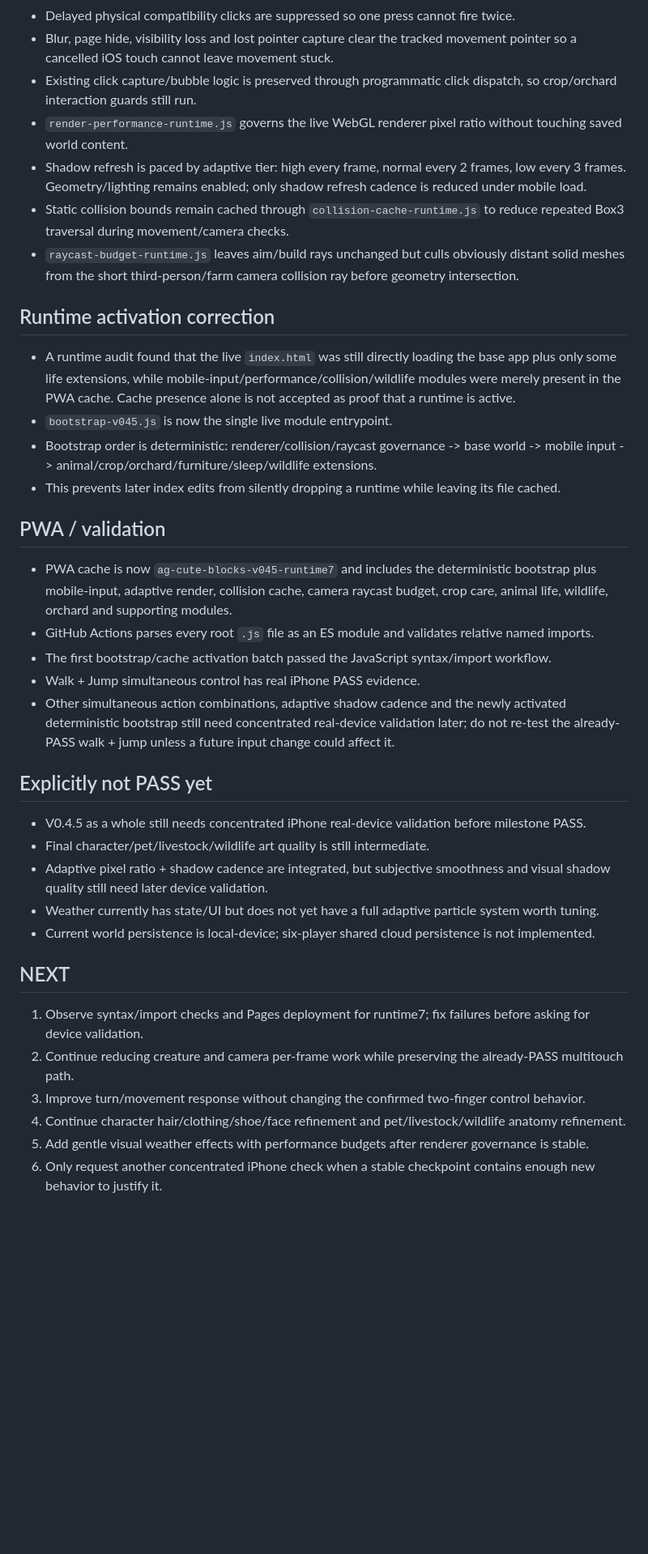
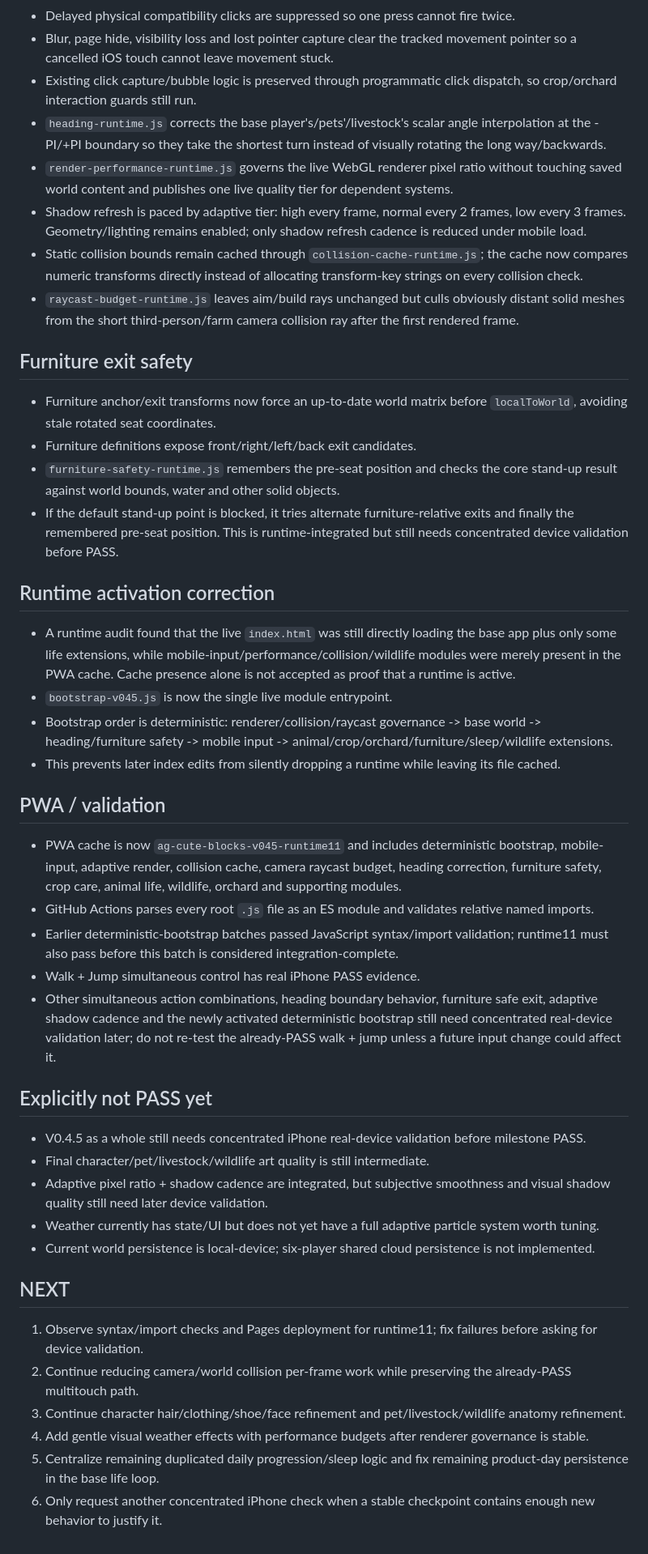
Before and after one commit to honbin002-design/-ag-cute-blocks, a Markdown page: CHECKPOINT_V04.md, the part around one of its changes. Shown at 81% size. GitHub-like rendering; blank space fills up the shorter version.

Commit message:
docs: record heading, collision and furniture safety batch

```diff
--- a/CHECKPOINT_V04.md
+++ b/CHECKPOINT_V04.md
@@ -58,23 +62,30 @@ Branch: `dev-v0.1`
 - Delayed physical compatibility clicks are suppressed so one press cannot fire twice.
 - Blur, page hide, visibility loss and lost pointer capture clear the tracked movement pointer so a cancelled iOS touch cannot leave movement stuck.
 - Existing click capture/bubble logic is preserved through programmatic click dispatch, so crop/orchard interaction guards still run.
-- `render-performance-runtime.js` governs the live WebGL renderer pixel ratio without touching saved world content.
+- `heading-runtime.js` corrects the base player's/pets'/livestock's scalar angle interpolation at the -PI/+PI boundary so they take the shortest turn instead of visually rotating the long way/backwards.
+- `render-performance-runtime.js` governs the live WebGL renderer pixel ratio without touching saved world content and publishes one live quality tier for dependent systems.
 - Shadow refresh is paced by adaptive tier: high every frame, normal every 2 frames, low every 3 frames. Geometry/lighting remains enabled; only shadow refresh cadence is reduced under mobile load.
-- Static collision bounds remain cached through `collision-cache-runtime.js` to reduce repeated Box3 traversal during movement/camera checks.
-- `raycast-budget-runtime.js` leaves aim/build rays unchanged but culls obviously distant solid meshes from the short third-person/farm camera collision ray before geometry intersection.
+- Static collision bounds remain cached through `collision-cache-runtime.js`; the cache now compares numeric transforms directly instead of allocating transform-key strings on every collision check.
+- `raycast-budget-runtime.js` leaves aim/build rays unchanged but culls obviously distant solid meshes from the short third-person/farm camera collision ray after the first rendered frame.
+
+## Furniture exit safety
+- Furniture anchor/exit transforms now force an up-to-date world matrix before `localToWorld`, avoiding stale rotated seat coordinates.
+- Furniture definitions expose front/right/left/back exit candidates.
+- `furniture-safety-runtime.js` remembers the pre-seat position and checks the core stand-up result against world bounds, water and other solid objects.
+- If the default stand-up point is blocked, it tries alternate furniture-relative exits and finally the remembered pre-seat position. This is runtime-integrated but still needs concentrated device validation before PASS.
 
 ## Runtime activation correction
 - A runtime audit found that the live `index.html` was still directly loading the base app plus only some life extensions, while mobile-input/performance/collision/wildlife modules were merely present in the PWA cache. Cache presence alone is not accepted as proof that a runtime is active.
 - `bootstrap-v045.js` is now the single live module entrypoint.
-- Bootstrap order is deterministic: renderer/collision/raycast governance -> base world -> mobile input -> animal/crop/orchard/furniture/sleep/wildlife extensions.
+- Bootstrap order is deterministic: renderer/collision/raycast governance -> base world -> heading/furniture safety -> mobile input -> animal/crop/orchard/furniture/sleep/wildlife extensions.
 - This prevents later index edits from silently dropping a runtime while leaving its file cached.
 
 ## PWA / validation
-- PWA cache is now `ag-cute-blocks-v045-runtime7` and includes the deterministic bootstrap plus mobile-input, adaptive render, collision cache, camera raycast budget, crop care, animal life, wildlife, orchard and supporting modules.
+- PWA cache is now `ag-cute-blocks-v045-runtime11` and includes deterministic bootstrap, mobile-input, adaptive render, collision cache, camera raycast budget, heading correction, furniture safety, crop care, animal life, wildlife, orchard and supporting modules.
 - GitHub Actions parses every root `.js` file as an ES module and validates relative named imports.
-- The first bootstrap/cache activation batch passed the JavaScript syntax/import workflow.
+- Earlier deterministic-bootstrap batches passed JavaScript syntax/import validation; runtime11 must also pass before this batch is considered integration-complete.
 - Walk + Jump simultaneous control has real iPhone PASS evidence.
-- Other simultaneous action combinations, adaptive shadow cadence and the newly activated deterministic bootstrap still need concentrated real-device validation later; do not re-test the already-PASS walk + jump unless a future input change could affect it.
+- Other simultaneous action combinations, heading boundary behavior, furniture safe exit, adaptive shadow cadence and the newly activated deterministic bootstrap still need concentrated real-device validation later; do not re-test the already-PASS walk + jump unless a future input change could affect it.
 
 ## Explicitly not PASS yet
 - V0.4.5 as a whole still needs concentrated iPhone real-device validation before milestone PASS.
@@ -84,9 +95,9 @@ Branch: `dev-v0.1`
 - Current world persistence is local-device; six-player shared cloud persistence is not implemented.
 
 ## NEXT
-1. Observe syntax/import checks and Pages deployment for runtime7; fix failures before asking for device validation.
-2. Continue reducing creature and camera per-frame work while preserving the already-PASS multitouch path.
-3. Improve turn/movement response without changing the confirmed two-finger control behavior.
-4. Continue character hair/clothing/shoe/face refinement and pet/livestock/wildlife anatomy refinement.
-5. Add gentle visual weather effects with performance budgets after renderer governance is stable.
+1. Observe syntax/import checks and Pages deployment for runtime11; fix failures before asking for device validation.
+2. Continue reducing camera/world collision per-frame work while preserving the already-PASS multitouch path.
+3. Continue character hair/clothing/shoe/face refinement and pet/livestock/wildlife anatomy refinement.
+4. Add gentle visual weather effects with performance budgets after renderer governance is stable.
+5. Centralize remaining duplicated daily progression/sleep logic and fix remaining product-day persistence in the base life loop.
 6. Only request another concentrated iPhone check when a stable checkpoint contains enough new behavior to justify it.
```
Also changed, not shown: other parts of CHECKPOINT_V04.md (+4 -0 lines).
